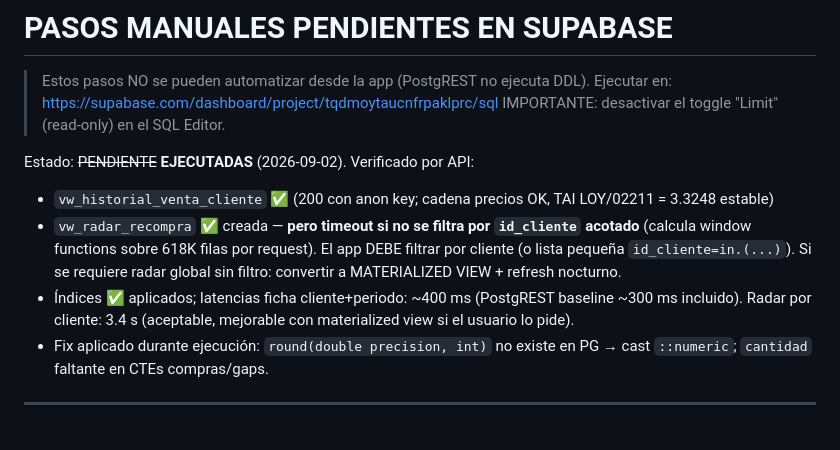
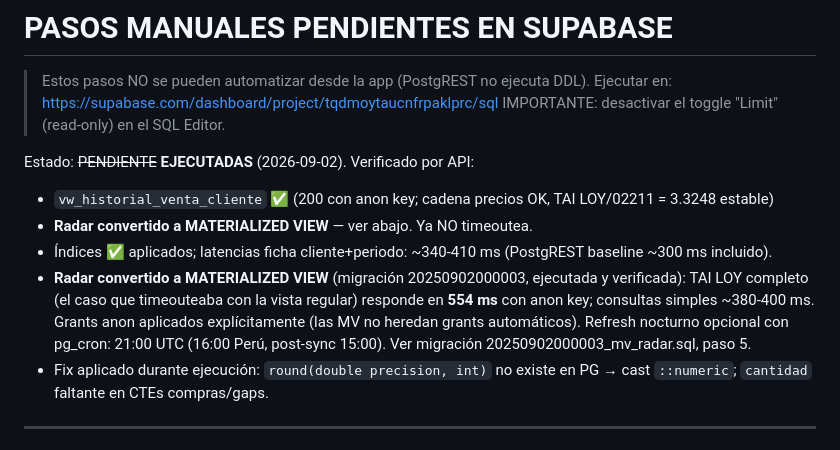
Before and after one commit to carloscus/g360-ventas-db, a Markdown page: supabase/PENDING_MANUAL_STEPS.md, the part around the change. GitHub-like rendering.

Commit message:
docs(db): radar MV verificada - TAI LOY 554ms (antes timeout), latencias finales fase 0

```diff
--- a/supabase/PENDING_MANUAL_STEPS.md
+++ b/supabase/PENDING_MANUAL_STEPS.md
@@ -6,13 +6,15 @@
 
 Estado: ~~PENDIENTE~~ **EJECUTADAS** (2026-09-02). Verificado por API:
 - `vw_historial_venta_cliente` ✅ (200 con anon key; cadena precios OK, TAI LOY/02211 = 3.3248 estable)
-- `vw_radar_recompra` ✅ creada — **pero timeout si no se filtra por `id_cliente` acotado**
-  (calcula window functions sobre 618K filas por request). El app DEBE filtrar
-  por cliente (o lista pequeña `id_cliente=in.(...)`). Si se requiere radar
-  global sin filtro: convertir a MATERIALIZED VIEW + refresh nocturno.
-- Índices ✅ aplicados; latencias ficha cliente+periodo: ~400 ms (PostgREST
-  baseline ~300 ms incluido). Radar por cliente: 3.4 s (aceptable, mejorable
-  con materialized view si el usuario lo pide).
+- **Radar convertido a MATERIALIZED VIEW** — ver abajo. Ya NO timeoutea.
+- Índices ✅ aplicados; latencias ficha cliente+periodo: ~340-410 ms (PostgREST
+  baseline ~300 ms incluido).
+- **Radar convertido a MATERIALIZED VIEW** (migración 20250902000003, ejecutada
+  y verificada): TAI LOY completo (el caso que timeouteaba con la vista regular)
+  responde en **554 ms** con anon key; consultas simples ~380-400 ms.
+  Grants anon aplicados explícitamente (las MV no heredan grants automáticos).
+  Refresh nocturno opcional con pg_cron: 21:00 UTC (16:00 Perú, post-sync 15:00).
+  Ver migración 20250902000003_mv_radar.sql, paso 5.
 - Fix aplicado durante ejecución: `round(double precision, int)` no existe en
   PG → cast `::numeric`; `cantidad` faltante en CTEs compras/gaps.
 
```
